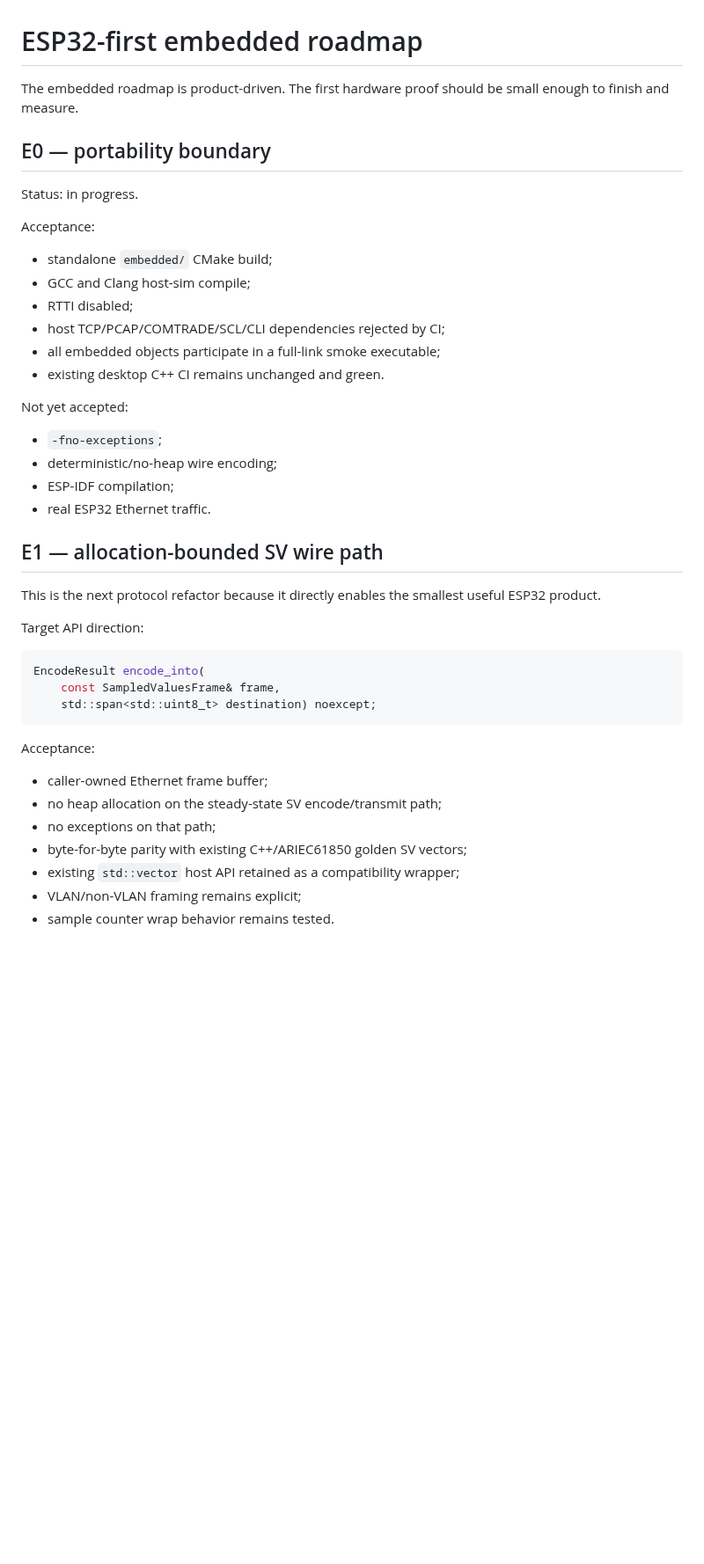
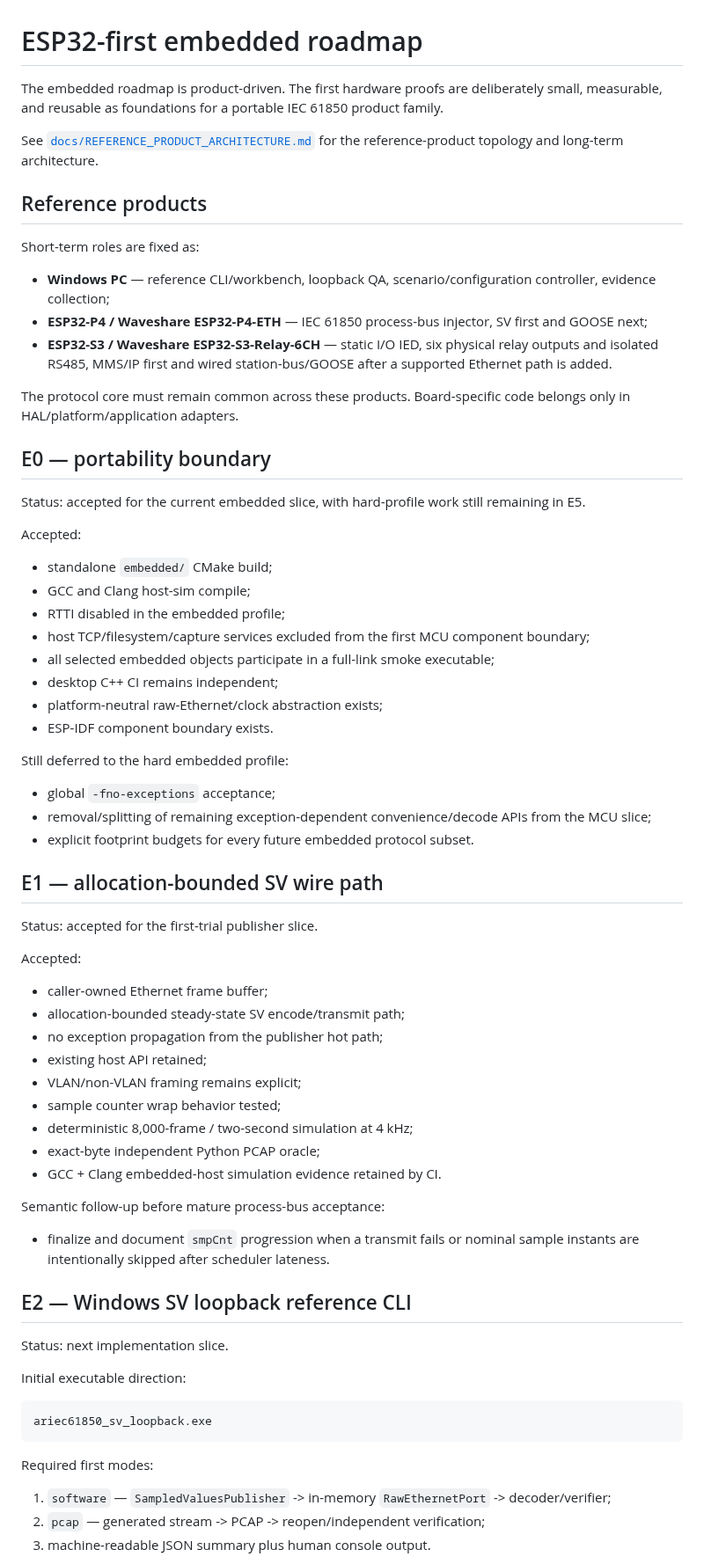
Before and after one commit to masarray/arstack61850, a Markdown page: embedded/ROADMAP.md, the part around one of its changes. Shown at 88% size. Drawn GitHub-style; blank space fills up the shorter version.

Commit message:
Align embedded roadmap with P4 injector and S3 I/O IED targets

````diff
--- a/embedded/ROADMAP.md
+++ b/embedded/ROADMAP.md
@@ -1,46 +1,73 @@
 # ESP32-first embedded roadmap
 
-The embedded roadmap is product-driven. The first hardware proof should be small enough to finish and measure.
+The embedded roadmap is product-driven. The first hardware proofs are deliberately small, measurable, and reusable as foundations for a portable IEC 61850 product family.
+
+See [`docs/REFERENCE_PRODUCT_ARCHITECTURE.md`](../docs/REFERENCE_PRODUCT_ARCHITECTURE.md) for the reference-product topology and long-term architecture.
+
+## Reference products
+
+Short-term roles are fixed as:
+
+- **Windows PC** — reference CLI/workbench, loopback QA, scenario/configuration controller, evidence collection;
+- **ESP32-P4 / Waveshare ESP32-P4-ETH** — IEC 61850 process-bus injector, SV first and GOOSE next;
+- **ESP32-S3 / Waveshare ESP32-S3-Relay-6CH** — static I/O IED, six physical relay outputs and isolated RS485, MMS/IP first and wired station-bus/GOOSE after a supported Ethernet path is added.
+
+The protocol core must remain common across these products. Board-specific code belongs only in HAL/platform/application adapters.
 
 ## E0 — portability boundary
 
-Status: in progress.
+Status: accepted for the current embedded slice, with hard-profile work still remaining in E5.
 
-Acceptance:
+Accepted:
 
 - standalone `embedded/` CMake build;
 - GCC and Clang host-sim compile;
-- RTTI disabled;
-- host TCP/PCAP/COMTRADE/SCL/CLI dependencies rejected by CI;
-- all embedded objects participate in a full-link smoke executable;
-- existing desktop C++ CI remains unchanged and green.
+- RTTI disabled in the embedded profile;
+- host TCP/filesystem/capture services excluded from the first MCU component boundary;
+- all selected embedded objects participate in a full-link smoke executable;
+- desktop C++ CI remains independent;
+- platform-neutral raw-Ethernet/clock abstraction exists;
+- ESP-IDF component boundary exists.
 
-Not yet accepted:
+Still deferred to the hard embedded profile:
 
-- `-fno-exceptions`;
-- deterministic/no-heap wire encoding;
-- ESP-IDF compilation;
-- real ESP32 Ethernet traffic.
+- global `-fno-exceptions` acceptance;
+- removal/splitting of remaining exception-dependent convenience/decode APIs from the MCU slice;
+- explicit footprint budgets for every future embedded protocol subset.
 
 ## E1 — allocation-bounded SV wire path
 
-This is the next protocol refactor because it directly enables the smallest useful ESP32 product.
+Status: accepted for the first-trial publisher slice.
 
-Target API direction:
+Accepted:
 
-```cpp
-EncodeResult encode_into(
-    const SampledValuesFrame& frame,
-    std::span<std::uint8_t> destination) noexcept;
+- caller-owned Ethernet frame buffer;
+- allocation-bounded steady-state SV encode/transmit path;
+- no exception propagation from the publisher hot path;
+- existing host API retained;
+- VLAN/non-VLAN framing remains explicit;
+- sample counter wrap behavior tested;
+- deterministic 8,000-frame / two-second simulation at 4 kHz;
+- exact-byte independent Python PCAP oracle;
+- GCC + Clang embedded-host simulation evidence retained by CI.
+
+Semantic follow-up before mature process-bus acceptance:
+
+- finalize and document `smpCnt` progression when a transmit fails or nominal sample instants are intentionally skipped after scheduler lateness.
+
+## E2 — Windows SV loopback reference CLI
+
+Status: next implementation slice.
+
+Initial executable direction:
+
+```text
+ariec61850_sv_loopback.exe
 ```
 
-Acceptance:
+Required first modes:
 
-- caller-owned Ethernet frame buffer;
-- no heap allocation on the steady-state SV encode/transmit path;
-- no exceptions on that path;
-- byte-for-byte parity with existing C++/ARIEC61850 golden SV vectors;
-- existing `std::vector` host API retained as a compatibility wrapper;
-- VLAN/non-VLAN framing remains explicit;
-- sample counter wrap behavior remains tested.
+1. `software` — `SampledValuesPublisher` -> in-memory `RawEthernetPort` -> decoder/verifier;
+2. `pcap` — generated stream -> PCAP -> reopen/independent verification;
+3. machine-readable JSON summary plus human console output.
 
````
Also changed, not shown: other parts of embedded/ROADMAP.md (+129 -28 lines).
